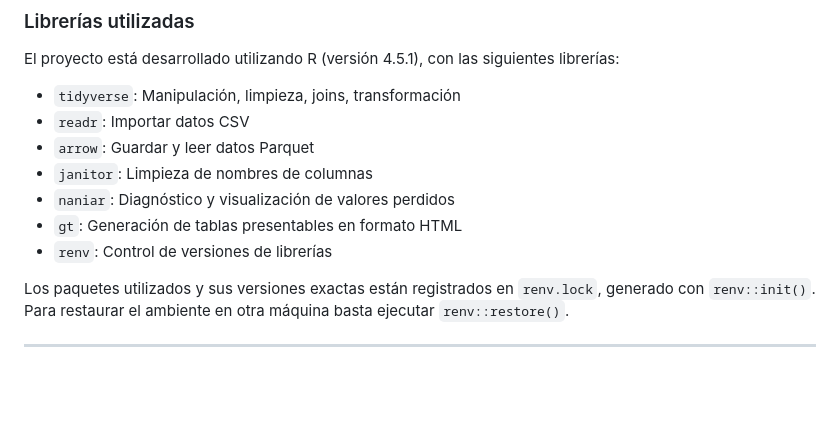
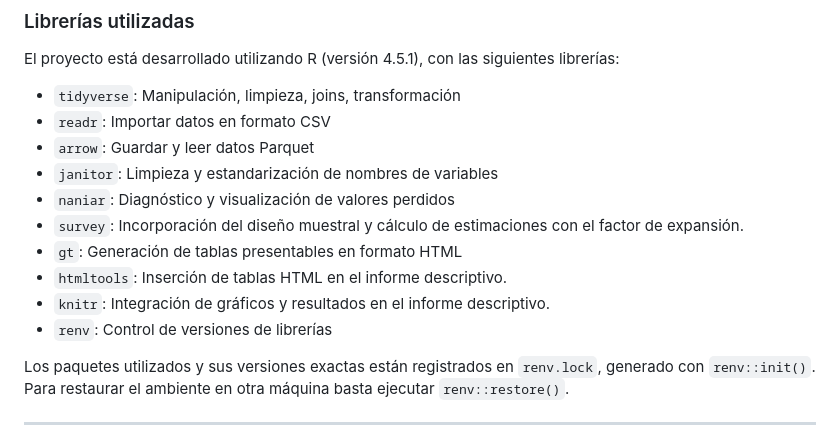
Before and after one commit to AntonellaRamos/Proyecto-Hogares-Beneficiarios-ENAHO2025, a Markdown page: README.md, the part around one of its changes. Drawn GitHub-style; blank space fills up the shorter version.

```diff
--- a/README.md
+++ b/README.md
@@ -86,11 +86,14 @@ Cada commit corresponde a una unidad lógica de trabajo con un mensaje descripti
 El proyecto está desarrollado utilizando R (versión 4.5.1), con las siguientes librerías:
 
 - `tidyverse`: Manipulación, limpieza, joins, transformación
-- `readr`: Importar datos CSV
+- `readr`: Importar datos en formato CSV
 - `arrow`: Guardar y leer datos Parquet
-- `janitor`: Limpieza de nombres de columnas
+- `janitor`: Limpieza y estandarización de nombres de variables
 - `naniar`: Diagnóstico y visualización de valores perdidos
+- `survey`: Incorporación del diseño muestral y cálculo de estimaciones con el factor de expansión.
 - `gt`: Generación de tablas presentables en formato HTML
+- `htmltools`: Inserción de tablas HTML en el informe descriptivo.
+- `knitr`: Integración de gráficos y resultados en el informe descriptivo.
 - `renv`: Control de versiones de librerías
 
 Los paquetes utilizados y sus versiones exactas están registrados en `renv.lock`, generado con `renv::init()`. Para restaurar el ambiente en otra máquina basta ejecutar `renv::restore()`.
```
Also changed, not shown: other parts of README.md (+35 -0 lines).
